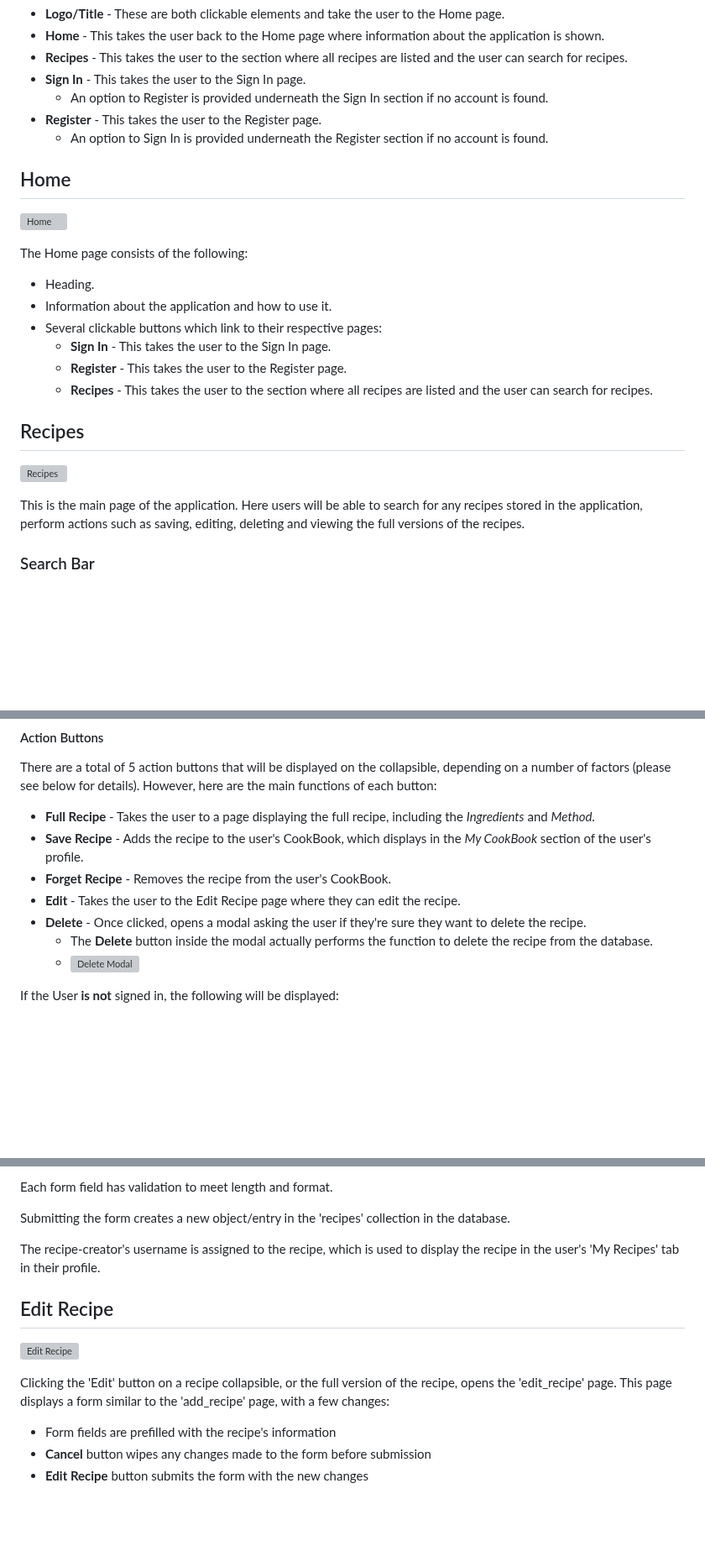
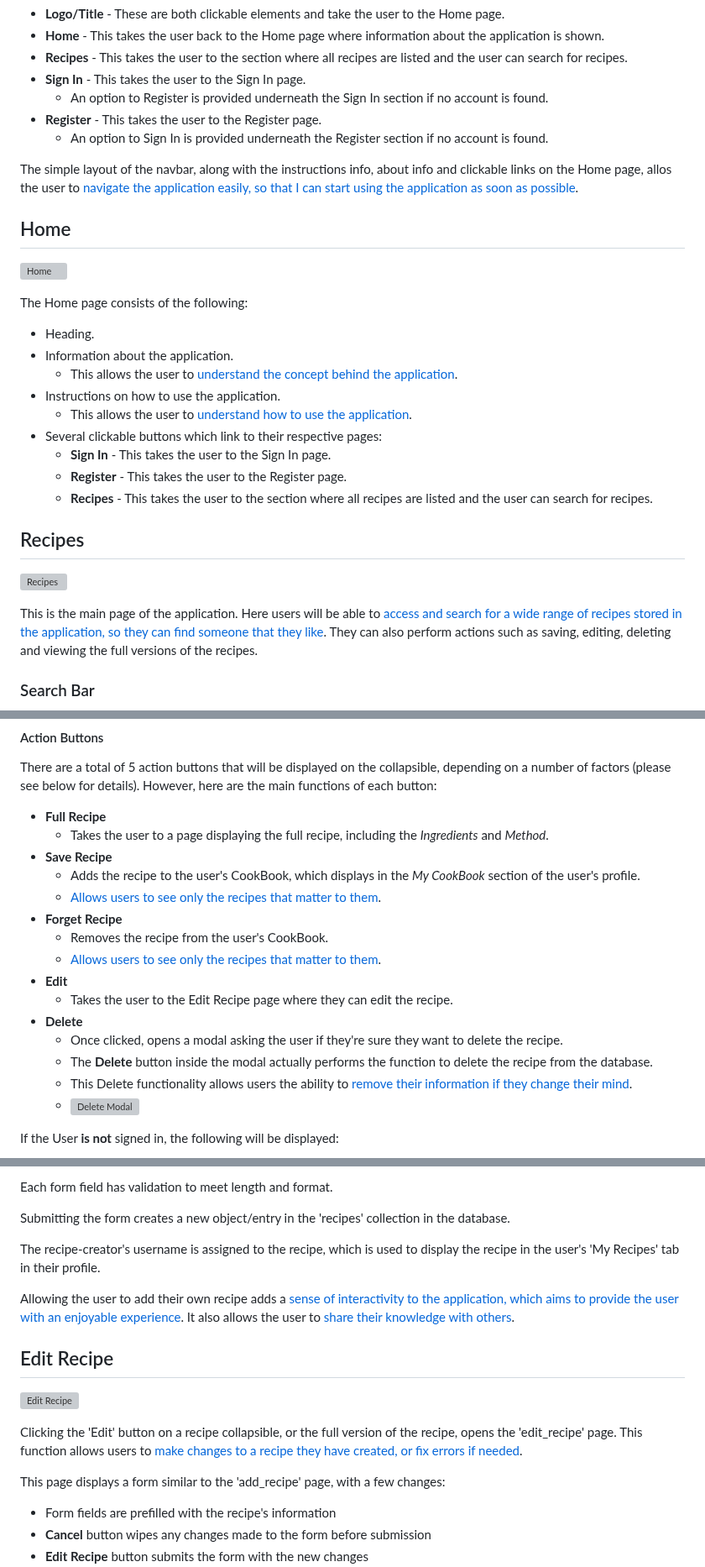
Before and after one commit to DanHodgson12/my-cook-book, a Markdown page: README.md, 3 parts joined by grey strips. Shown at 84% size. GitHub-like rendering; blank space fills up the shorter version; grey boxes are pictures that could not be loaded.

Commit message:
feat: linked features to user stories

```diff
--- a/README.md
+++ b/README.md
@@ -320,6 +320,8 @@ The Non-User Navbar consists of:
 - __Register__ - This takes the user to the Register page.
   - An option to Sign In is provided underneath the Register section if no account is found.
 
+The simple layout of the navbar, along with the instructions info, about info and clickable links on the Home page, allos the user to [navigate the application easily, so that I can start using the application as soon as possible](#user-stories).
+
 ## Home
 
 ![Home](static/images/home-page.png)
@@ -327,7 +329,10 @@ The Non-User Navbar consists of:
 The Home page consists of the following:
 
 - Heading.
-- Information about the application and how to use it.
+- Information about the application.
+  - This allows the user to [understand the concept behind the application](#user-stories).
+- Instructions on how to use the application.
+  - This allows the user to [understand how to use the application](#user-stories).
 - Several clickable buttons which link to their respective pages:
   - __Sign In__ - This takes the user to the Sign In page.
   - __Register__ - This takes the user to the Register page.
@@ -337,7 +342,7 @@ The Home page consists of the following:
 
 ![Recipes](static/images/recipes.png)
 
-This is the main page of the application. Here users will be able to search for any recipes stored in the application, perform actions such as saving, editing, deleting and viewing the full versions of the recipes.
+This is the main page of the application. Here users will be able to [access and search for a wide range of recipes stored in the application, so they can find someone that they like](#user-stories). They can also perform actions such as saving, editing, deleting and viewing the full versions of the recipes.
 
 ### Search Bar
 
@@ -373,12 +378,20 @@ These collapsible elements are where each recipe is displayed from the database.
 
 There are a total of 5 action buttons that will be displayed on the collapsible, depending on a number of factors (please see below for details). However, here are the main functions of each button:
 
-- __Full Recipe__ - Takes the user to a page displaying the full recipe, including the _Ingredients_ and _Method_.
-- __Save Recipe__ - Adds the recipe to the user's CookBook, which displays in the _My CookBook_ section of the user's profile.
-- __Forget Recipe__ - Removes the recipe from the user's CookBook.
-- __Edit__ - Takes the user to the Edit Recipe page where they can edit the recipe.
-- __Delete__ - Once clicked, opens a modal asking the user if they're sure they want to delete the recipe.
+- __Full Recipe__
+  - Takes the user to a page displaying the full recipe, including the _Ingredients_ and _Method_.
+- __Save Recipe__
+  - Adds the recipe to the user's CookBook, which displays in the _My CookBook_ section of the user's profile.
+  - [Allows users to see only the recipes that matter to them](#user-stories).
+- __Forget Recipe__
+  - Removes the recipe from the user's CookBook.
+  - [Allows users to see only the recipes that matter to them](#user-stories).
+- __Edit__
+  - Takes the user to the Edit Recipe page where they can edit the recipe.
+- __Delete__
+  - Once clicked, opens a modal asking the user if they're sure they want to delete the recipe.
   - The __Delete__ button inside the modal actually performs the function to delete the recipe from the database.
+  - This Delete functionality allows users the ability to [remove their information if they change their mind](#user-stories).
   - ![Delete Modal](static/images/delete-modal.png)
 
 If the User __is not__ signed in, the following will be displayed:
@@ -447,11 +460,15 @@ Submitting the form creates a new object/entry in the 'recipes' collection in th
 
 The recipe-creator's username is assigned to the recipe, which is used to display the recipe in the user's 'My Recipes' tab in their profile.
 
+Allowing the user to add their own recipe adds a [sense of interactivity to the application, which aims to provide the user with an enjoyable experience](#user-stories). It also allows the user to [share their knowledge with others](#user-stories).
+
 ## Edit Recipe
 
 ![Edit Recipe](static/images/edit-recipe.png)
 
-Clicking the 'Edit' button on a recipe collapsible, or the full version of the recipe, opens the 'edit_recipe' page. This page displays a form similar to the 'add_recipe' page, with a few changes:
+Clicking the 'Edit' button on a recipe collapsible, or the full version of the recipe, opens the 'edit_recipe' page. This function allows users to [make changes to a recipe they have created, or fix errors if needed](#user-stories).
+
+This page displays a form similar to the 'add_recipe' page, with a few changes:
 
 - Form fields are prefilled with the recipe's information
 - __Cancel__ button wipes any changes made to the form before submission
```
Also changed, not shown: other parts of README.md (+2 -2 lines).
